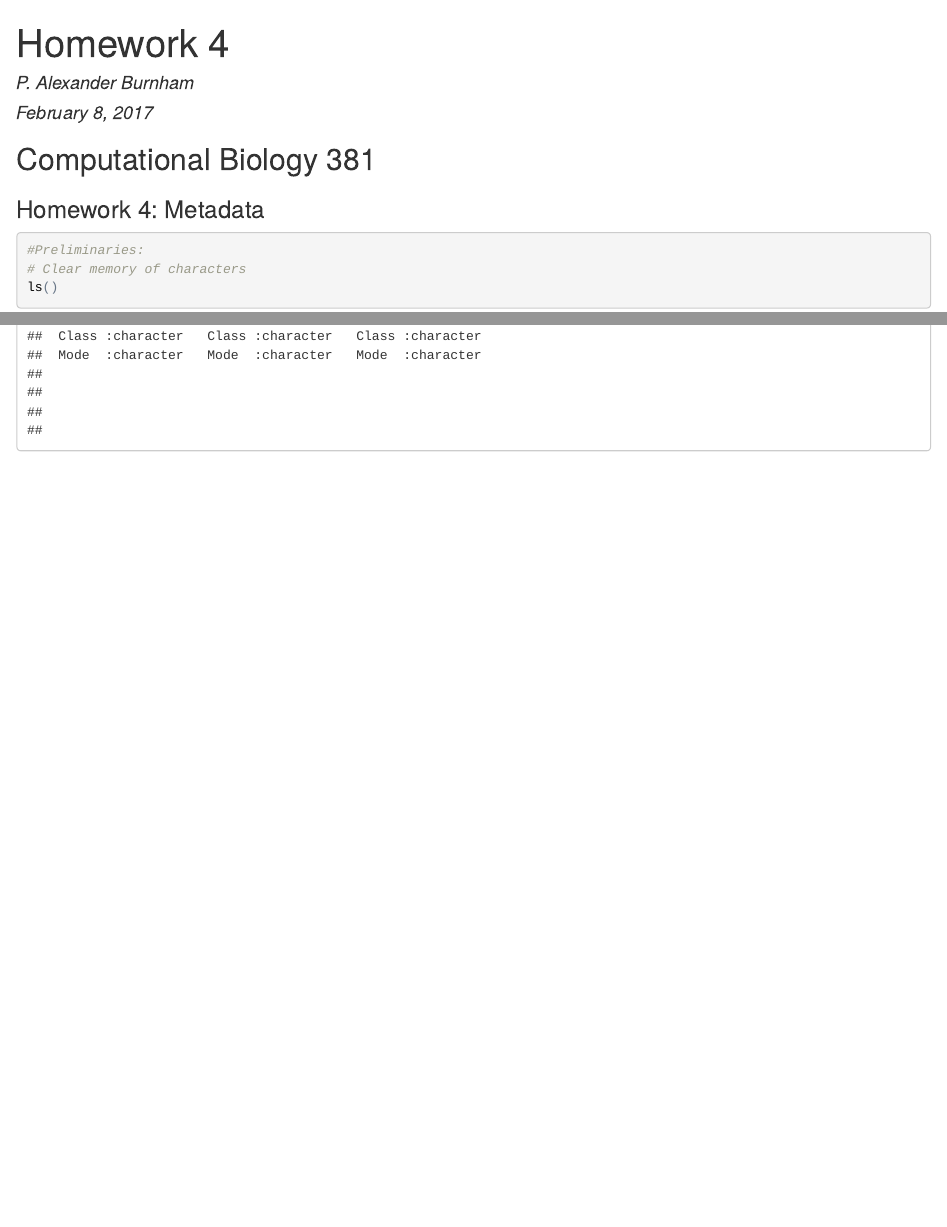
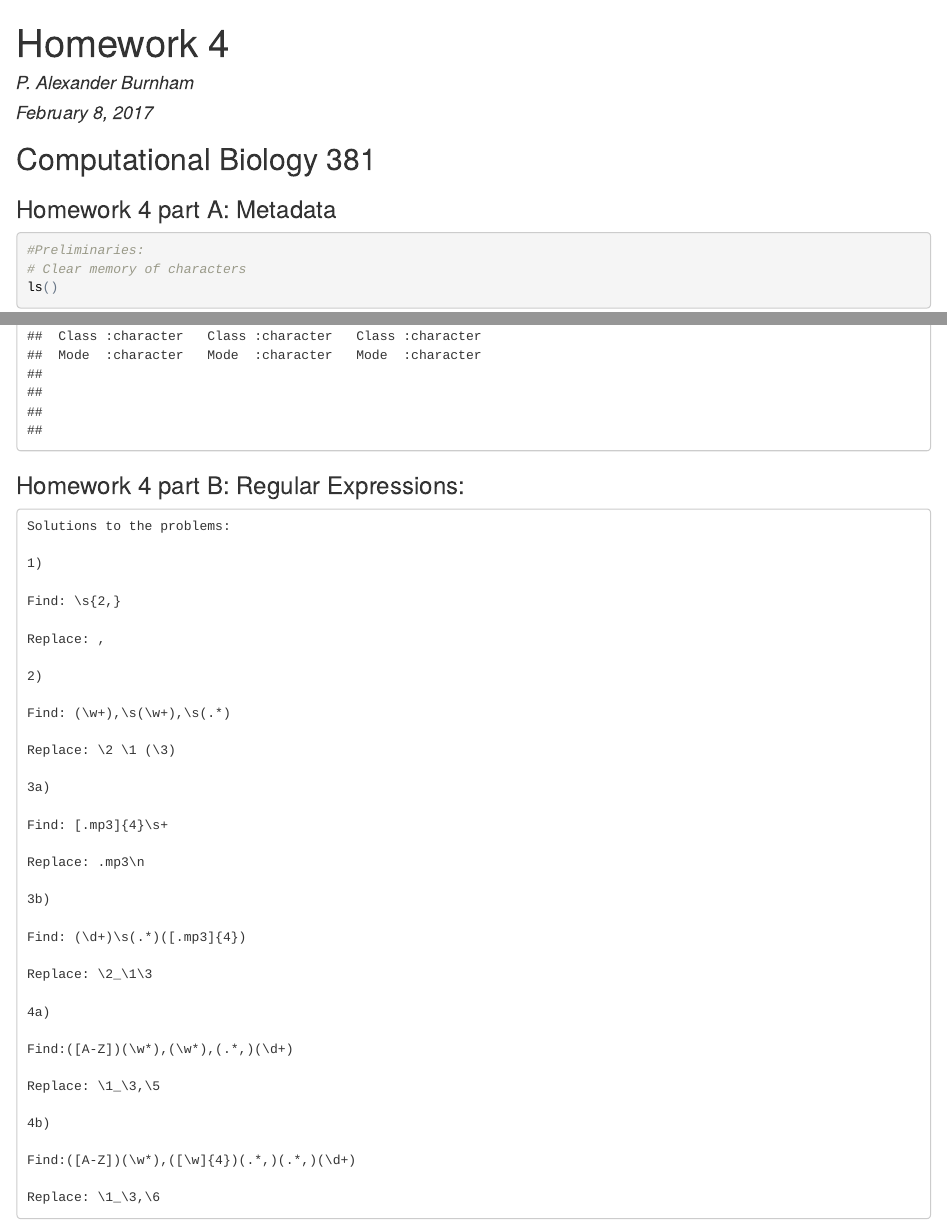
Before and after one commit to alexburn17/CompBio, an R Markdown document (Homework4.Rmd): the page in a window 1100 px wide, from its top, and a second part further down, joined at a grey line. The pictures show the output file Homework4.html that the author committed with the source, opened offline.

Commit message:
finished HW 4

````diff
--- a/Homework4.Rmd
+++ b/Homework4.Rmd
@@ -6,7 +6,7 @@ output: html_document
 ---
 
 ## Computational Biology 381
-### Homework 4: Metadata
+### Homework 4 part A: Metadata
 
 ```{r}
 #Preliminaries:
@@ -29,3 +29,47 @@ head(Data)
 tail(Data)
 summary(Data)
 ```
+
+
+### Homework 4 part B: Regular Expressions:
+
+```
+Solutions to the problems:
+
+1)
+
+Find: \s{2,}
+
+Replace: ,
+
+2)
+
+Find: (\w+),\s(\w+),\s(.*)
+
+Replace: \2 \1 (\3)
+
+3a)
+
+Find: [.mp3]{4}\s+
+
+Replace: .mp3\n
+
+3b)
+
+Find: (\d+)\s(.*)([.mp3]{4})
+
+Replace: \2_\1\3
+
+4a)
+
+Find:([A-Z])(\w*),(\w*),(.*,)(\d+)
+
+Replace: \1_\3,\5
+
+4b)
+
+Find:([A-Z])(\w*),([\w]{4})(.*,)(.*,)(\d+)
+
+Replace: \1_\3,\6
+
+```
````
Also changed, not shown: index.Rmd (+1 -1 lines), ComBioNotes.html, Homework4.html, Homework4b.txt (added), index.html, 1 other file.
